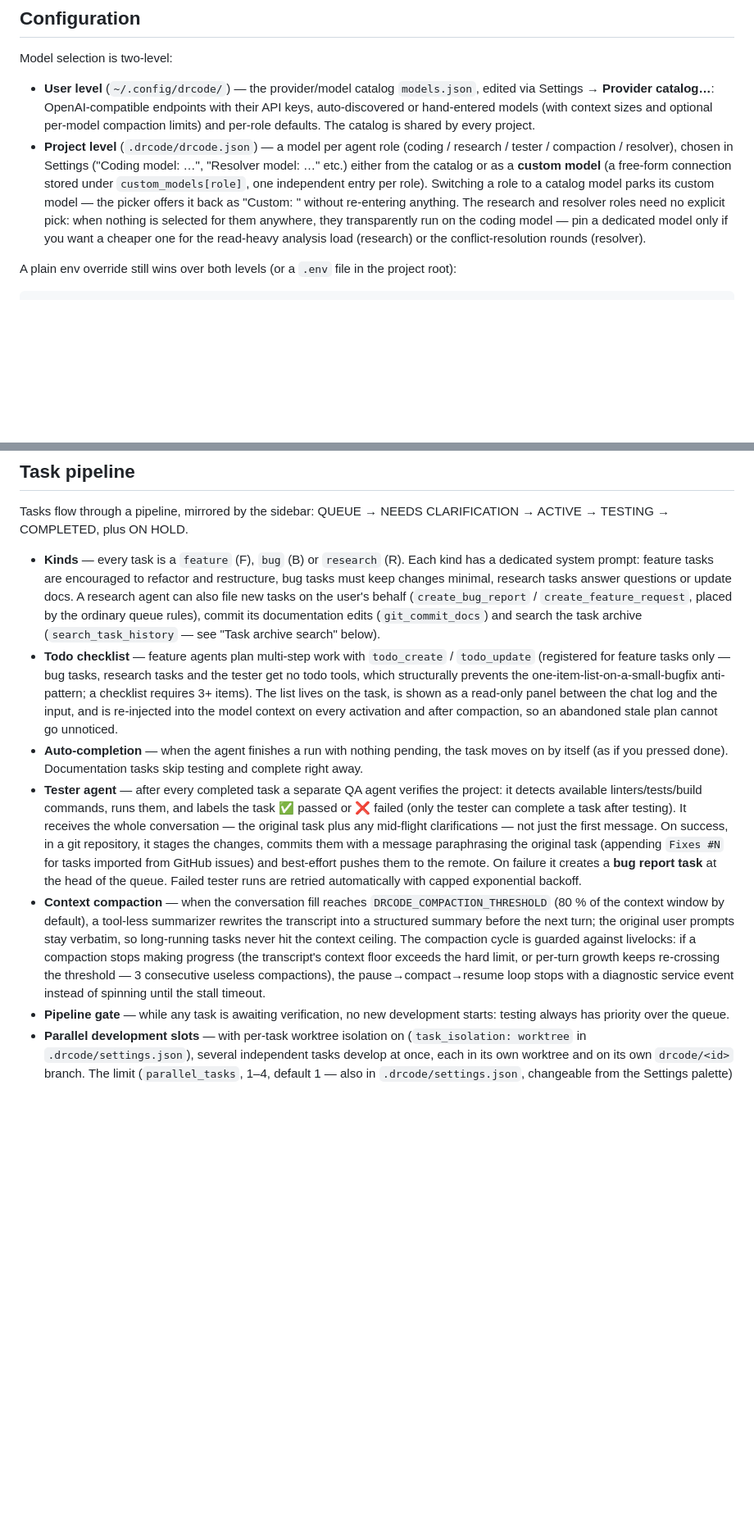
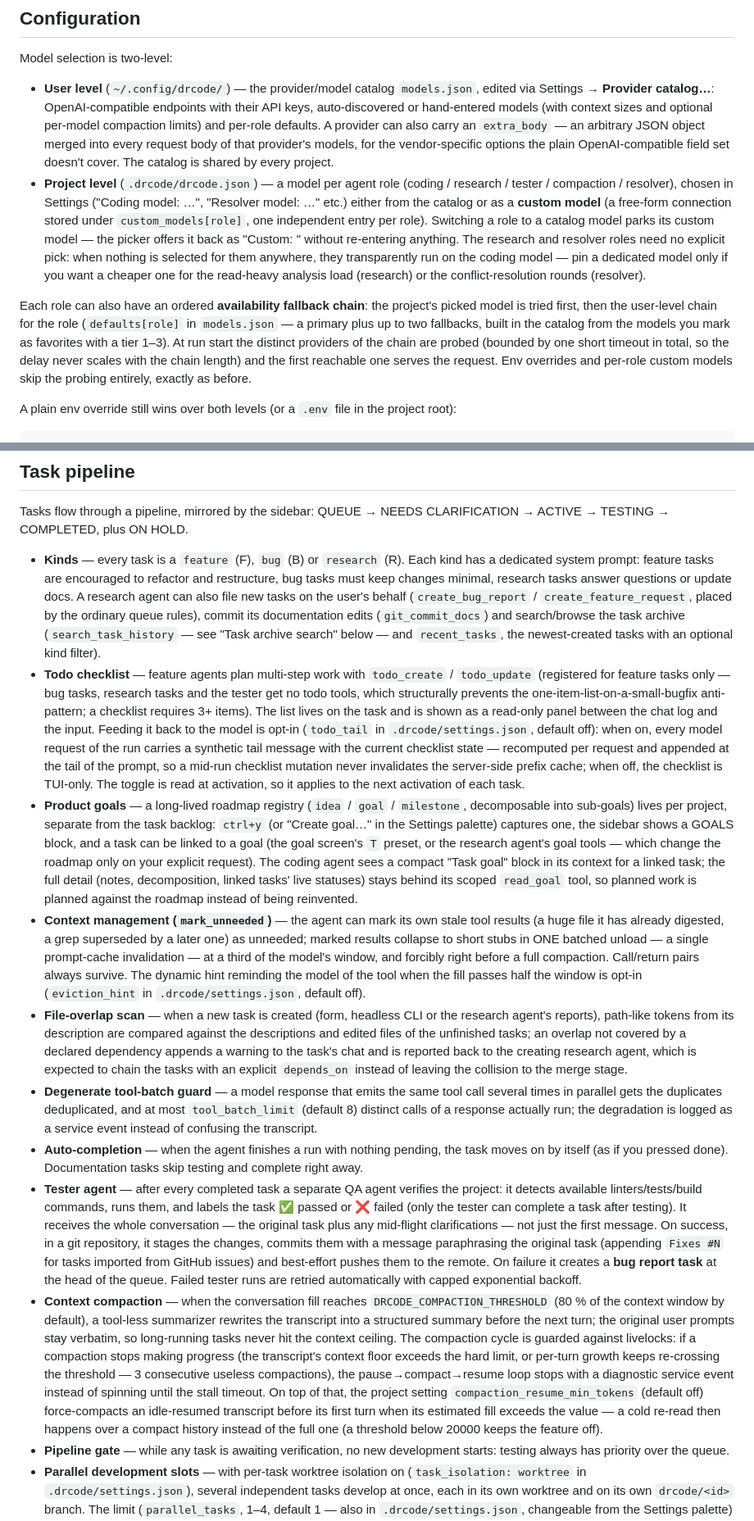
Before and after one commit to DrMoriarty/drcode, a Markdown page: README.md, 2 parts joined by grey strips. Shown at 82% size. Rendered like a GitHub page; blank space fills up the shorter version.

Commit message:
Document recent features in README: goals, mark_unneeded, model fallback chains, todo_tail, overlap scan, tool-batch guard

```diff
--- a/README.md
+++ b/README.md
@@ -134,8 +134,10 @@ terminal bundles and attach them to the same GitHub Release — see
 
 Model selection is two-level:
 
-- **User level** (`~/.config/drcode/`) — the provider/model catalog `models.json`, edited via Settings → **Provider catalog…**: OpenAI-compatible endpoints with their API keys, auto-discovered or hand-entered models (with context sizes and optional per-model compaction limits) and per-role defaults. The catalog is shared by every project.
+- **User level** (`~/.config/drcode/`) — the provider/model catalog `models.json`, edited via Settings → **Provider catalog…**: OpenAI-compatible endpoints with their API keys, auto-discovered or hand-entered models (with context sizes and optional per-model compaction limits) and per-role defaults. A provider can also carry an `extra_body` — an arbitrary JSON object merged into every request body of that provider's models, for the vendor-specific options the plain OpenAI-compatible field set doesn't cover. The catalog is shared by every project.
 - **Project level** (`.drcode/drcode.json`) — a model per agent role (coding / research / tester / compaction / resolver), chosen in Settings ("Coding model: …", "Resolver model: …" etc.) either from the catalog or as a **custom model** (a free-form connection stored under `custom_models[role]`, one independent entry per role). Switching a role to a catalog model parks its custom model — the picker offers it back as "Custom: <model-id>" without re-entering anything. The research and resolver roles need no explicit pick: when nothing is selected for them anywhere, they transparently run on the coding model — pin a dedicated model only if you want a cheaper one for the read-heavy analysis load (research) or the conflict-resolution rounds (resolver).
+
+Each role can also have an ordered **availability fallback chain**: the project's picked model is tried first, then the user-level chain for the role (`defaults[role]` in `models.json` — a primary plus up to two fallbacks, built in the catalog from the models you mark as favorites with a tier 1–3). At run start the distinct providers of the chain are probed (bounded by one short timeout in total, so the delay never scales with the chain length) and the first reachable one serves the request. Env overrides and per-role custom models skip the probing entirely, exactly as before.
 
 A plain env override still wins over both levels (or a `.env` file in the project root):
 
@@ -158,11 +160,15 @@ Without a configured model every message fails with "Model is not configured". I
 
 Tasks flow through a pipeline, mirrored by the sidebar: QUEUE → NEEDS CLARIFICATION → ACTIVE → TESTING → COMPLETED, plus ON HOLD.
 
-- **Kinds** — every task is a `feature` (F), `bug` (B) or `research` (R). Each kind has a dedicated system prompt: feature tasks are encouraged to refactor and restructure, bug tasks must keep changes minimal, research tasks answer questions or update docs. A research agent can also file new tasks on the user's behalf (`create_bug_report` / `create_feature_request`, placed by the ordinary queue rules), commit its documentation edits (`git_commit_docs`) and search the task archive (`search_task_history` — see "Task archive search" below).
-- **Todo checklist** — feature agents plan multi-step work with `todo_create` / `todo_update` (registered for feature tasks only — bug tasks, research tasks and the tester get no todo tools, which structurally prevents the one-item-list-on-a-small-bugfix anti-pattern; a checklist requires 3+ items). The list lives on the task, is shown as a read-only panel between the chat log and the input, and is re-injected into the model context on every activation and after compaction, so an abandoned stale plan cannot go unnoticed.
+- **Kinds** — every task is a `feature` (F), `bug` (B) or `research` (R). Each kind has a dedicated system prompt: feature tasks are encouraged to refactor and restructure, bug tasks must keep changes minimal, research tasks answer questions or update docs. A research agent can also file new tasks on the user's behalf (`create_bug_report` / `create_feature_request`, placed by the ordinary queue rules), commit its documentation edits (`git_commit_docs`) and search/browse the task archive (`search_task_history` — see "Task archive search" below — and `recent_tasks`, the newest-created tasks with an optional kind filter).
+- **Todo checklist** — feature agents plan multi-step work with `todo_create` / `todo_update` (registered for feature tasks only — bug tasks, research tasks and the tester get no todo tools, which structurally prevents the one-item-list-on-a-small-bugfix anti-pattern; a checklist requires 3+ items). The list lives on the task and is shown as a read-only panel between the chat log and the input. Feeding it back to the model is opt-in (`todo_tail` in `.drcode/settings.json`, default off): when on, every model request of the run carries a synthetic tail message with the current checklist state — recomputed per request and appended at the tail of the prompt, so a mid-run checklist mutation never invalidates the server-side prefix cache; when off, the checklist is TUI-only. The toggle is read at activation, so it applies to the next activation of each task.
+- **Product goals** — a long-lived roadmap registry (`idea` / `goal` / `milestone`, decomposable into sub-goals) lives per project, separate from the task backlog: `ctrl+y` (or "Create goal…" in the Settings palette) captures one, the sidebar shows a GOALS block, and a task can be linked to a goal (the goal screen's `T` preset, or the research agent's goal tools — which change the roadmap only on your explicit request). The coding agent sees a compact "Task goal" block in its context for a linked task; the full detail (notes, decomposition, linked tasks' live statuses) stays behind its scoped `read_goal` tool, so planned work is planned against the roadmap instead of being reinvented.
+- **Context management (`mark_unneeded`)** — the agent can mark its own stale tool results (a huge file it has already digested, a grep superseded by a later one) as unneeded; marked results collapse to short stubs in ONE batched unload — a single prompt-cache invalidation — at a third of the model's window, and forcibly right before a full compaction. Call/return pairs always survive. The dynamic hint reminding the model of the tool when the fill passes half the window is opt-in (`eviction_hint` in `.drcode/settings.json`, default off).
+- **File-overlap scan** — when a new task is created (form, headless CLI or the research agent's reports), path-like tokens from its description are compared against the descriptions and edited files of the unfinished tasks; an overlap not covered by a declared dependency appends a warning to the task's chat and is reported back to the creating research agent, which is expected to chain the tasks with an explicit `depends_on` instead of leaving the collision to the merge stage.
+- **Degenerate tool-batch guard** — a model response that emits the same tool call several times in parallel gets the duplicates deduplicated, and at most `tool_batch_limit` (default 8) distinct calls of a response actually run; the degradation is logged as a service event instead of confusing the transcript.
 - **Auto-completion** — when the agent finishes a run with nothing pending, the task moves on by itself (as if you pressed done). Documentation tasks skip testing and complete right away.
 - **Tester agent** — after every completed task a separate QA agent verifies the project: it detects available linters/tests/build commands, runs them, and labels the task ✅ passed or ❌ failed (only the tester can complete a task after testing). It receives the whole conversation — the original task plus any mid-flight clarifications — not just the first message. On success, in a git repository, it stages the changes, commits them with a message paraphrasing the original task (appending `Fixes #N` for tasks imported from GitHub issues) and best-effort pushes them to the remote. On failure it creates a **bug report task** at the head of the queue. Failed tester runs are retried automatically with capped exponential backoff.
-- **Context compaction** — when the conversation fill reaches `DRCODE_COMPACTION_THRESHOLD` (80 % of the context window by default), a tool-less summarizer rewrites the transcript into a structured summary before the next turn; the original user prompts stay verbatim, so long-running tasks never hit the context ceiling. The compaction cycle is guarded against livelocks: if a compaction stops making progress (the transcript's context floor exceeds the hard limit, or per-turn growth keeps re-crossing the threshold — 3 consecutive useless compactions), the pause→compact→resume loop stops with a diagnostic service event instead of spinning until the stall timeout.
+- **Context compaction** — when the conversation fill reaches `DRCODE_COMPACTION_THRESHOLD` (80 % of the context window by default), a tool-less summarizer rewrites the transcript into a structured summary before the next turn; the original user prompts stay verbatim, so long-running tasks never hit the context ceiling. The compaction cycle is guarded against livelocks: if a compaction stops making progress (the transcript's context floor exceeds the hard limit, or per-turn growth keeps re-crossing the threshold — 3 consecutive useless compactions), the pause→compact→resume loop stops with a diagnostic service event instead of spinning until the stall timeout. On top of that, the project setting `compaction_resume_min_tokens` (default off) force-compacts an idle-resumed transcript before its first turn when its estimated fill exceeds the value — a cold re-read then happens over a compact history instead of the full one (a threshold below 20000 keeps the feature off).
 - **Pipeline gate** — while any task is awaiting verification, no new development starts: testing always has priority over the queue.
 - **Parallel development slots** — with per-task worktree isolation on (`task_isolation: worktree` in `.drcode/settings.json`), several independent tasks develop at once, each in its own worktree and on its own `drcode/<id>` branch. The limit (`parallel_tasks`, 1–4, default 1 — also in `.drcode/settings.json`, changeable from the Settings palette) fills from the queue automatically; lowering it never kills running tasks, it only stops new promotions until the slots drain. New task branches are forked from the `isolation_start_branch` setting (Task settings → "Isolation start branch"; empty = the main checkout's current branch) — pinning a named branch keeps the forks stable even while your main checkout is mid-rebase on a detached HEAD (a detached HEAD with no pinned branch refuses the isolation for that activation). The tester stays **single** by design: testing never occupies a development slot, and while any task is awaiting verification nothing new starts — concurrent tasks each run their own linters/tests, so pick slots to match what your machine (and the projects' ports/services) can take. Sibling tasks sharing a dependency still edit different worktrees, but if they touch the same files their merges can conflict — when that happens drcode takes over the cleanup (see "Merge conflict resolution" below). Without worktree isolation the setting is dormant (behaves as 1, with a warning at startup).
 - **Clarifying questions** — the agent can pause a task with a question (optionally with suggested answers rendered as clickable options). An answered task re-enters the pipeline at the head of the queue.
```
Also changed, not shown: other parts of README.md (+4 -3 lines).
